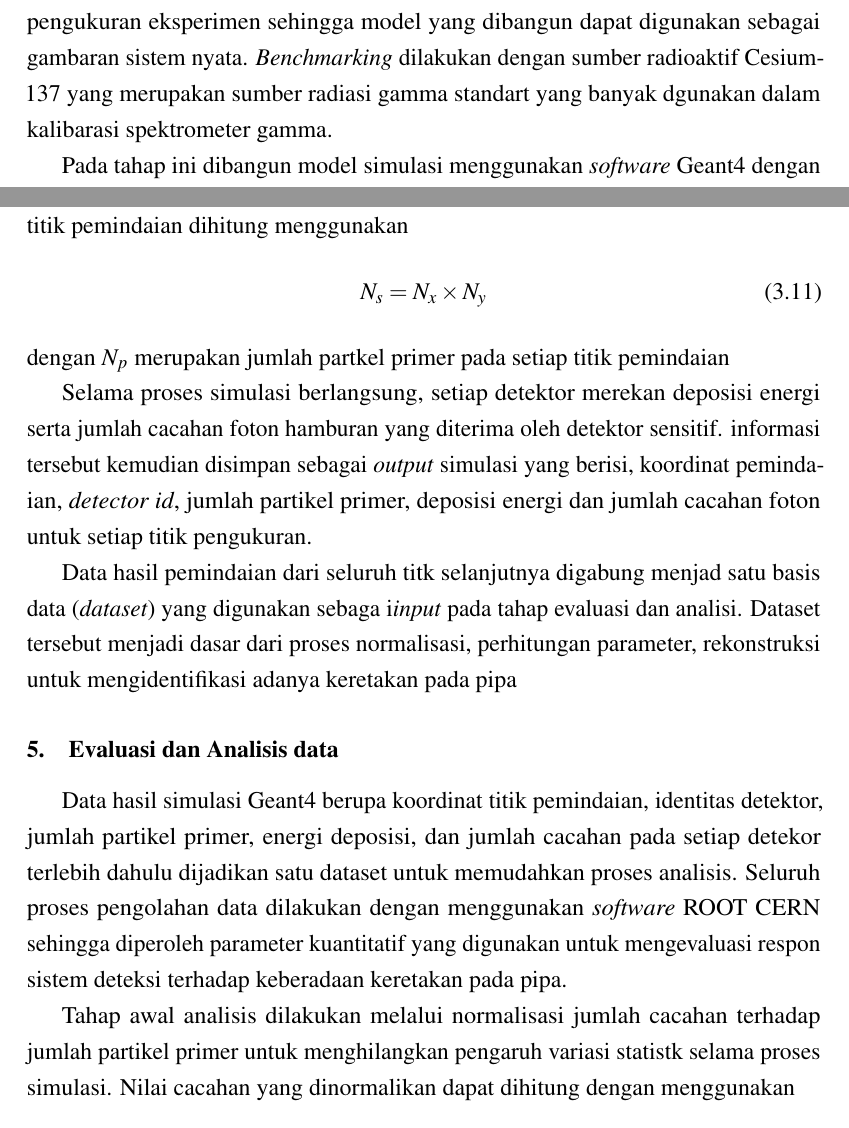
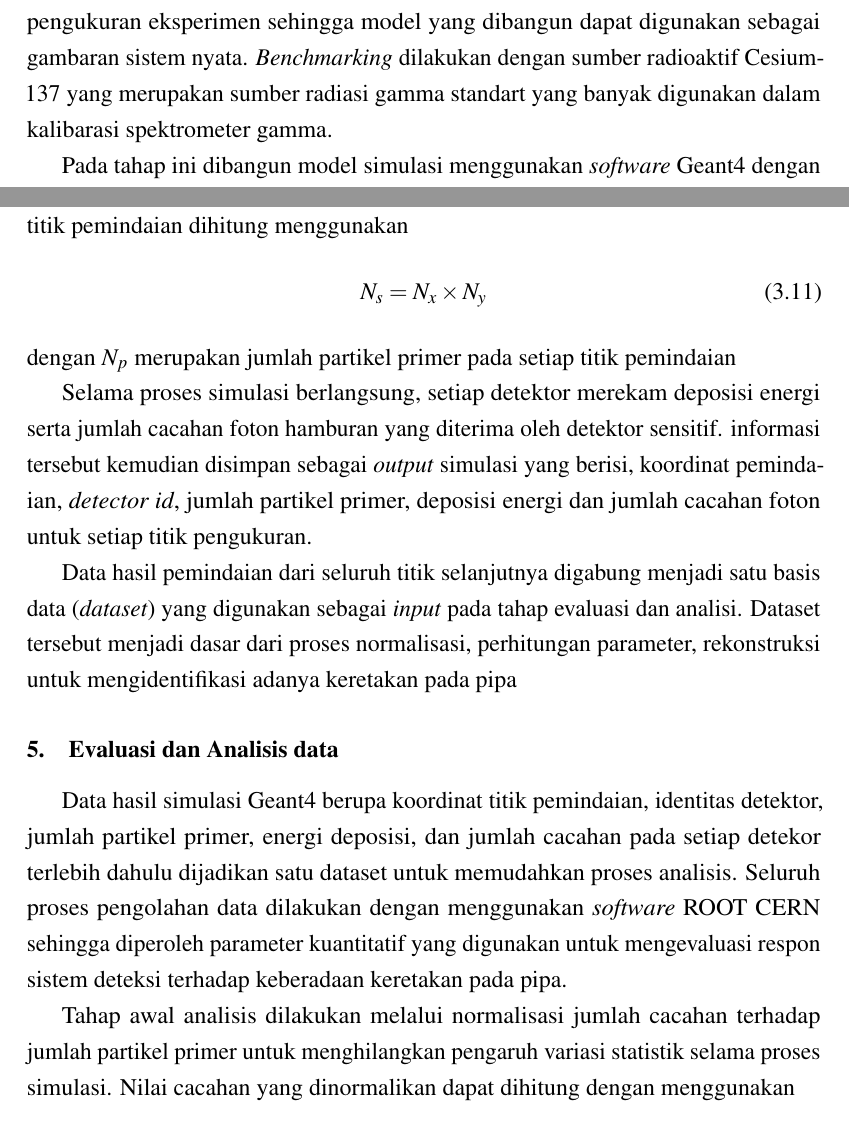
Before and after one commit to Ardiansah040505/paper, a LaTeX document (proposal.tex): two parts of pages 27 and 31 of 41, joined at a grey line, cut so that both start at the same text. Compiled offline with pdfLaTeX.

Commit message:
Proposal Ready

```diff
--- a/proposal.tex
+++ b/proposal.tex
@@ -568,6 +568,6 @@ Tahap awal penelitian dilakukan dengan melakukan proses \textit{bernchmarking} s
 sumber radiasi gamma sebelum digunakan pada simulasi dengan konfigurasi penuh. Prose validasi ini memiliki tuuan agar model simulasi mampu menghasilkan spektrum energi yang memiliki
 karkateristik yang sesuai dengan hasil pengukuran eksperimen sehingga model yang dibangun dapat digunakan sebagai gambaran sistem nyata. \textit{Benchmarking} dilakukan dengan sumber
-radioaktif Cesium-137 yang merupakan sumber radiasi gamma standart yang banyak dgunakan dalam kalibarasi spektrometer gamma.
+radioaktif Cesium-137 yang merupakan sumber radiasi gamma standart yang banyak digunakan dalam kalibarasi spektrometer gamma.
 
 Pada tahap ini dibangun model simulasi menggunakan \textit{software} Geant4 dengan mendefinisikan seluruh komponen geometri sistem deteksi yang digunakan pada proses \textit{benchmarking}, meliputi
 sumber radiasi, detektor, dan kolimator. material penyusun setiap komponen didefinisikan berdasarkan \textit{database NIST MATERIAL DATABASE} yang tersedia didalam Geant4 sehingga sifat dari
@@ -672,19 +672,19 @@ Dengan $x_i$ dan $y_i$ merupakan koordinat titik pemindauan ke-i. Jumlah keselur
 \begin{equation}
     N_s = N_x \times N_y
 \end{equation}
-dengan $N_p$ merupakan jumlah partkel primer pada setiap titik pemindaian
+dengan $N_p$ merupakan jumlah partikel primer pada setiap titik pemindaian
 
-Selama proses simulasi berlangsung, setiap detektor merekan deposisi energi serta jumlah cacahan foton hamburan yang diterima oleh detektor sensitif. informasi tersebut kemudian disimpan sebagai \textit{output} simulasi yang berisi, koordinat pemindaian, \textit{detector id}, jumlah
+Selama proses simulasi berlangsung, setiap detektor merekam deposisi energi serta jumlah cacahan foton hamburan yang diterima oleh detektor sensitif. informasi tersebut kemudian disimpan sebagai \textit{output} simulasi yang berisi, koordinat pemindaian, \textit{detector id}, jumlah
 partikel primer, deposisi energi dan jumlah cacahan foton untuk setiap titik pengukuran.
 
-Data hasil pemindaian dari seluruh titk selanjutnya digabung menjad satu basis data (\textit{dataset}) yang digunakan sebaga i\textit{input} pada tahap evaluasi dan analisi. Dataset tersebut menjadi dasar dari proses normalisasi, perhitungan parameter, rekonstruksi untuk mengidentifikasi adanya
+Data hasil pemindaian dari seluruh titik selanjutnya digabung menjadi satu basis data (\textit{dataset}) yang digunakan sebagai \textit{input} pada tahap evaluasi dan analisi. Dataset tersebut menjadi dasar dari proses normalisasi, perhitungan parameter, rekonstruksi untuk mengidentifikasi adanya
 keretakan pada pipa
 
 \subsection{Evaluasi dan Analisis data}
 Data hasil simulasi Geant4 berupa koordinat titik pemindaian, identitas detektor, jumlah partikel primer, energi deposisi, dan jumlah cacahan pada setiap detekor terlebih dahulu dijadikan satu dataset untuk memudahkan proses analisis. Seluruh proses pengolahan data dilakukan dengan menggunakan
 \textit{software} ROOT CERN sehingga diperoleh parameter kuantitatif yang digunakan untuk mengevaluasi respon sistem deteksi terhadap keberadaan keretakan pada pipa.
 
-Tahap awal analisis dilakukan melalui normalisasi jumlah cacahan terhadap jumlah partikel primer untuk menghilangkan pengaruh variasi statistk selama proses simulasi. Nilai cacahan yang dinormalikan dapat dihitung dengan menggunakan
+Tahap awal analisis dilakukan melalui normalisasi jumlah cacahan terhadap jumlah partikel primer untuk menghilangkan pengaruh variasi statistik selama proses simulasi. Nilai cacahan yang dinormalikan dapat dihitung dengan menggunakan
 \begin{equation}
     C_{norm} = \frac{N_{count}}{N_p}
 \end{equation}
```
Also changed, not shown: proposal.pdf, proposal.tex (10 more changed lines), 3 other files.
